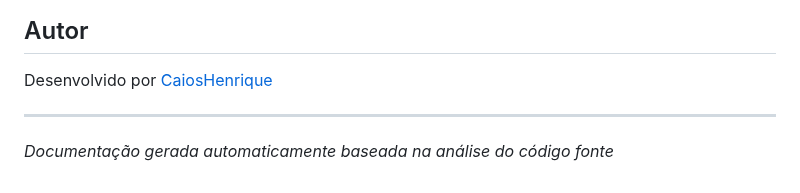
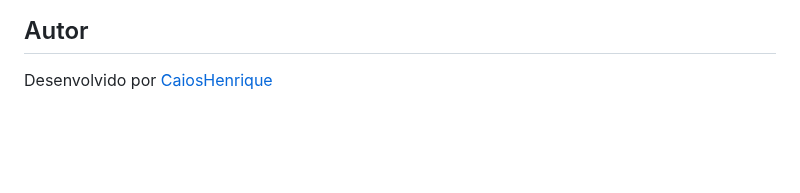
Before and after one commit to CaiosHenrique/SpotifyWrapper, a Markdown page: README.md, the part around the change. GitHub-like rendering; blank space fills up the shorter version.

Commit message:
refactor: clean up Changelog and README by removing unnecessary sections

```diff
--- a/README.md
+++ b/README.md
@@ -248,7 +248,3 @@ Este projeto está sob a licença ISC.
 ## Autor
 
 Desenvolvido por [CaiosHenrique](https://github.com/CaiosHenrique)
-
----
-
-*Documentação gerada automaticamente baseada na análise do código fonte*
```
Also changed, not shown: CHANGELOG.md (+0 -12 lines).
